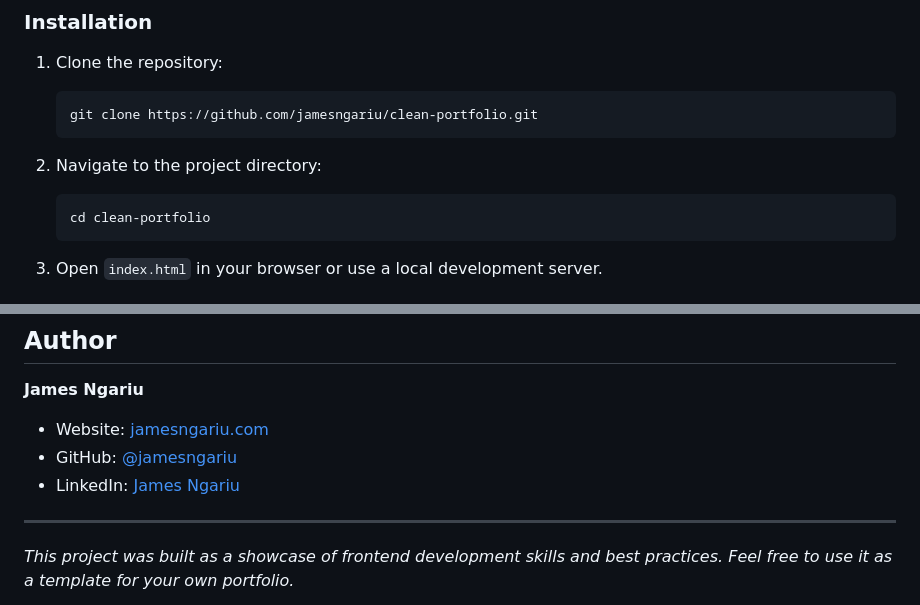
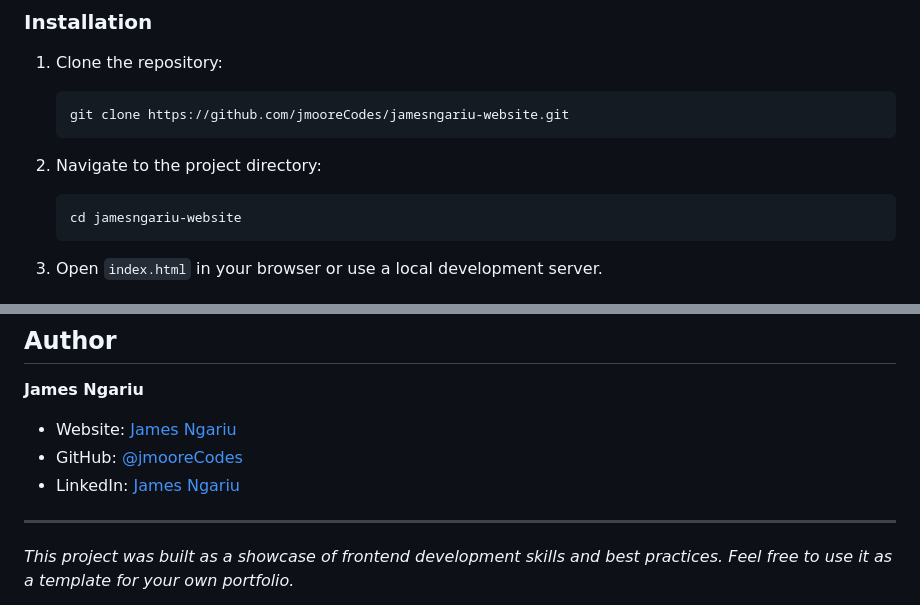
Before and after one commit to jmooreCodes/jamesngariu-website, a Markdown page: README.md, 2 parts joined by grey strips. Drawn GitHub-style.

````diff
--- a/README.md
+++ b/README.md
@@ -66,12 +66,12 @@ clean-portfolio/
 
 1. Clone the repository:
    ```
-   git clone https://github.com/jamesngariu/clean-portfolio.git
+   git clone https://github.com/jmooreCodes/jamesngariu-website.git
    ```
 
 2. Navigate to the project directory:
    ```
-   cd clean-portfolio
+   cd jamesngariu-website
    ```
 
 3. Open `index.html` in your browser or use a local development server.
@@ -158,9 +158,9 @@ This project is available under the MIT License. See the [LICENSE](LICENSE) file
 ## Author
 
 **James Ngariu**
-- Website: [jamesngariu.com](https://jamesngariu.com)
-- GitHub: [@jamesngariu](https://github.com/jamesngariu)
-- LinkedIn: [James Ngariu](https://linkedin.com/in/jamesngariu)
+- Website: [James Ngariu](https://jmoorecodes.github.io/jamesngariu-website/)
+- GitHub: [@jmooreCodes](https://github.com/jmooreCodes)
+- LinkedIn: [James Ngariu](https://linkedin.com/in/james-ngariu-538108346)
 
 ---
 
````
Also changed, not shown: other parts of README.md (+1 -1 lines).
